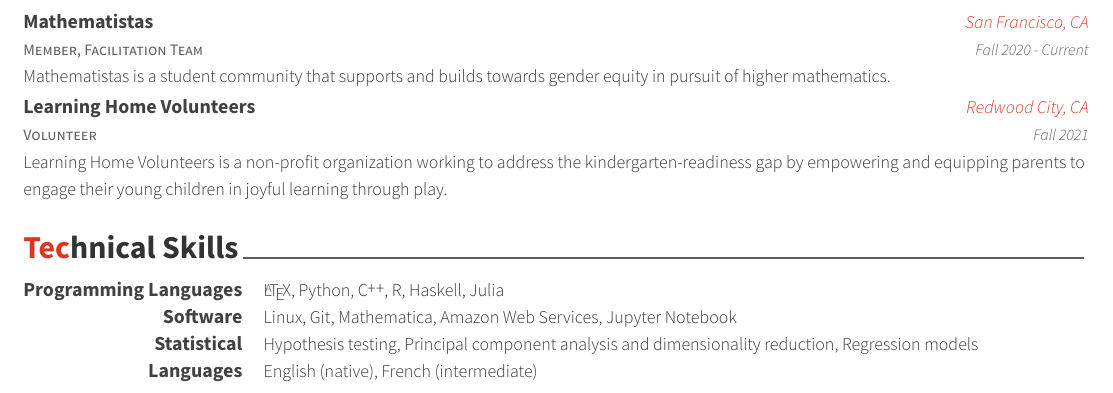
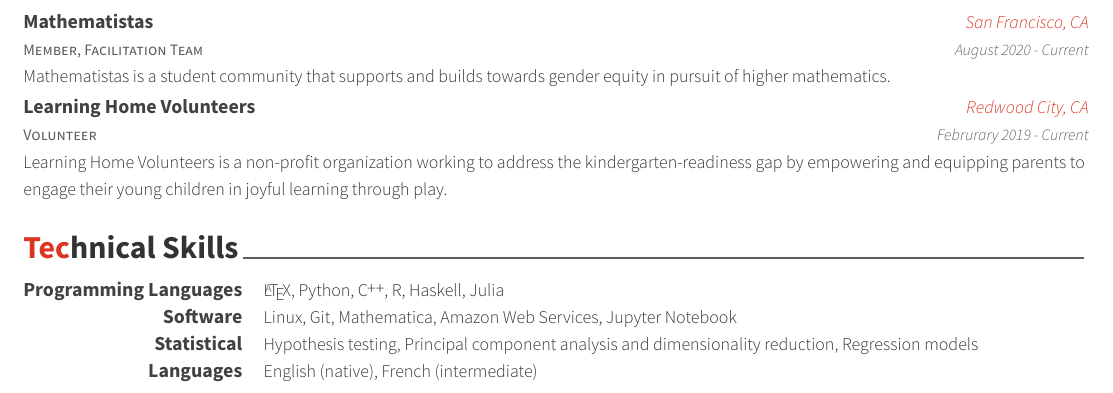
Before and after one commit to pvomelveny/curriculum-vitae, a LaTeX CV (cv/omelveny-cv.tex, which reads cv/outreach/outreach.tex): part of page 2 of 2, cut so that both start at the same text. Compiled offline with XeLaTeX.

Commit message:
Update outreach

```diff
--- a/cv/outreach/outreach.tex
+++ b/cv/outreach/outreach.tex
@@ -16,7 +16,7 @@
     {Member, Facilitation Team} % Role
     {Mathematistas} % Organization
     {San Francisco, CA} % Location
-    {Fall 2020 - Current} % Date(s)
+    {August 2020 - Current} % Date(s)
     {
         Mathematistas is a student community that supports and builds towards gender equity in pursuit of higher mathematics.
     }
@@ -27,7 +27,7 @@
     {Volunteer} % Role
     {Learning Home Volunteers} % Organization
     {Redwood City, CA} % Location
-    {Fall 2021} % Date(s)
+    {Februrary 2019 - Current} % Date(s)
     {
         Learning Home Volunteers is a non-profit organization working to address the kindergarten-readiness gap by empowering and equipping parents to engage their young children in joyful learning through play.
     }
```
Also changed, not shown: cv/omelveny-cv.pdf.
